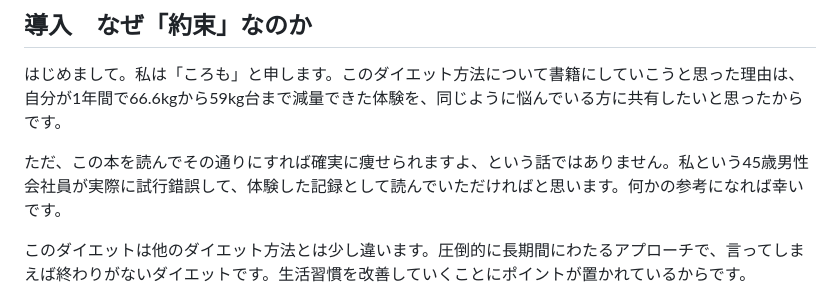
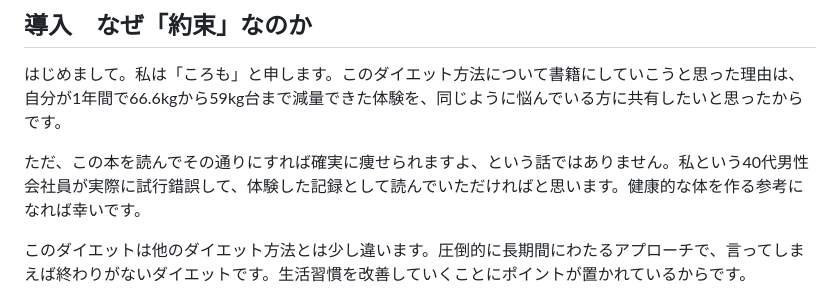
Before and after one commit to keeeeeNinja/LastDite, a Markdown page: 40-drafts/ch01-ころも式の約束と前提.md, the part around the change. GitHub-like rendering.

Commit message:
Refine drafts: adjust age reference and remove specific supplement
- Change author age from "45歳" to "40代" for broader relatability
- Remove ミルクシスル supplement reference from liver care section
- Keep liver care focused on proven basics: avoid excess sugar/fat, moderate alcohol

🤖 Generated with [Claude Code](https://claude.ai/code)

Co-Authored-By: Claude <noreply@anthropic.com>

```diff
--- a/40-drafts/ch01-ころも式の約束と前提.md
+++ b/40-drafts/ch01-ころも式の約束と前提.md
@@ -4,7 +4,7 @@
 
 はじめまして。私は「ころも」と申します。このダイエット方法について書籍にしていこうと思った理由は、自分が1年間で66.6kgから59kg台まで減量できた体験を、同じように悩んでいる方に共有したいと思ったからです。
 
-ただ、この本を読んでその通りにすれば確実に痩せられますよ、という話ではありません。私という45歳男性会社員が実際に試行錯誤して、体験した記録として読んでいただければと思います。何かの参考になれば幸いです。
+ただ、この本を読んでその通りにすれば確実に痩せられますよ、という話ではありません。私という40代男性会社員が実際に試行錯誤して、体験した記録として読んでいただければと思います。健康的な体を作る参考になれば幸いです。
 
 このダイエットは他のダイエット方法とは少し違います。圧倒的に長期間にわたるアプローチで、言ってしまえば終わりがないダイエットです。生活習慣を改善していくことにポイントが置かれているからです。
 
```
Also changed, not shown: 40-drafts/ch02-体脂肪が減る仕組みを理解.md (+0 -1 lines).
